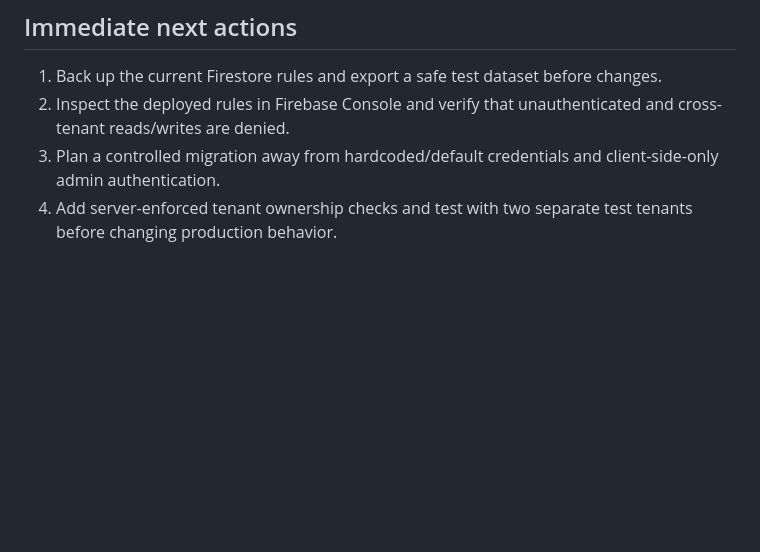
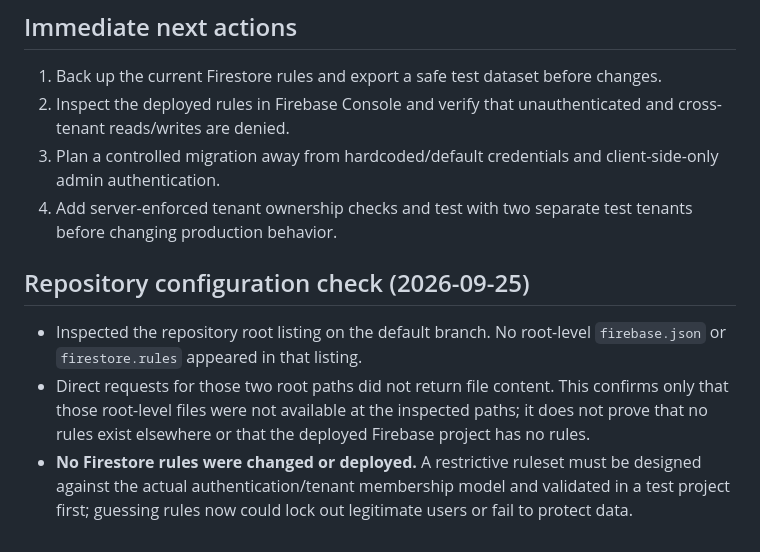
Before and after one commit to cbprajapati663-beep/CRM-New-Test, a Markdown page: docs/SESSION_SECURITY_AUDIT.md, the part around the change. Drawn GitHub-style; blank space fills up the shorter version.

Commit message:
docs: record Firebase configuration path inspection

```diff
--- a/docs/SESSION_SECURITY_AUDIT.md
+++ b/docs/SESSION_SECURITY_AUDIT.md
@@ -40,3 +40,8 @@ Review of legacy login/session code in `assets/js/app.js` and standalone tenant
 2. Inspect the deployed rules in Firebase Console and verify that unauthenticated and cross-tenant reads/writes are denied.
 3. Plan a controlled migration away from hardcoded/default credentials and client-side-only admin authentication.
 4. Add server-enforced tenant ownership checks and test with two separate test tenants before changing production behavior.
+
+## Repository configuration check (2026-09-25)
+- Inspected the repository root listing on the default branch. No root-level `firebase.json` or `firestore.rules` appeared in that listing.
+- Direct requests for those two root paths did not return file content. This confirms only that those root-level files were not available at the inspected paths; it does not prove that no rules exist elsewhere or that the deployed Firebase project has no rules.
+- **No Firestore rules were changed or deployed.** A restrictive ruleset must be designed against the actual authentication/tenant membership model and validated in a test project first; guessing rules now could lock out legitimate users or fail to protect data.
```
